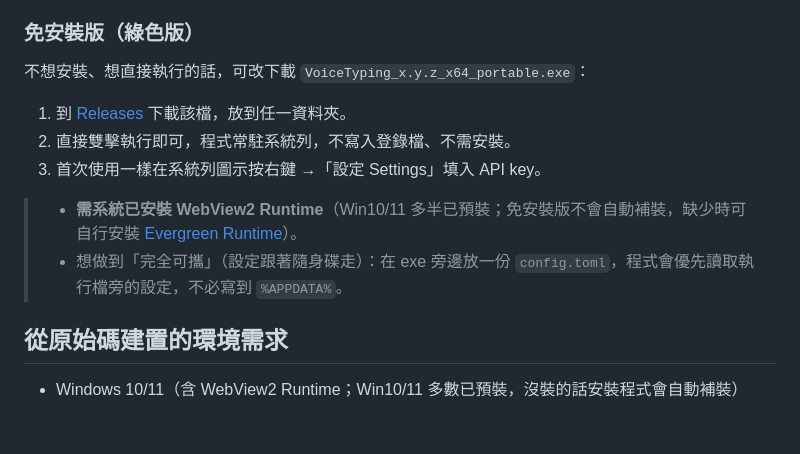
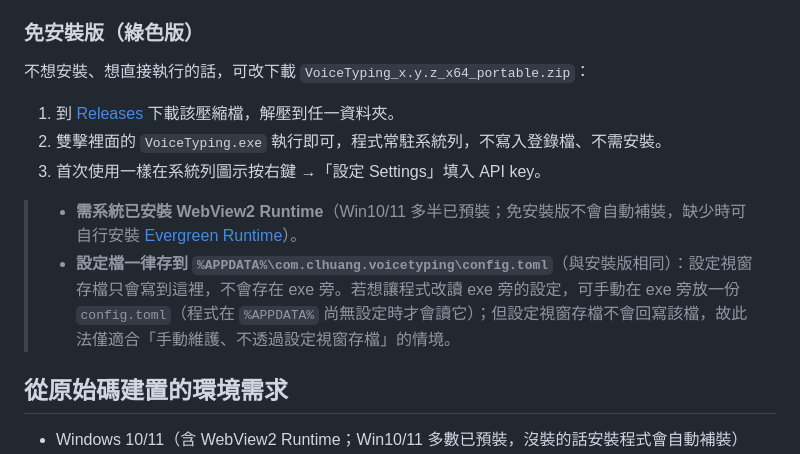
Before and after one commit to dr-chenglung/voice-to-text, a Markdown page: README.md, the part around the change. Rendered like a GitHub page; blank space fills up the shorter version.

Commit message:
docs: 免安裝版改為 .zip 並修正設定檔位置說明
- 綠色版下載改為 VoiceTyping_x.y.z_x64_portable.zip（解壓後執行 VoiceTyping.exe）
- 更正先前不準確的「設定可攜」說法：設定視窗存檔一律寫入
  %APPDATA%\com.clhuang.voicetyping\config.toml，不會存在 exe 旁；
  exe 旁的 config.toml 僅在 %APPDATA% 尚無設定時被「讀取」，存檔不回寫。

Co-Authored-By: Claude Opus 4.8 <noreply@anthropic.com>

```diff
--- a/README.md
+++ b/README.md
@@ -17,14 +17,14 @@
 
 ### 免安裝版（綠色版）
 
-不想安裝、想直接執行的話，可改下載 `VoiceTyping_x.y.z_x64_portable.exe`：
+不想安裝、想直接執行的話，可改下載 `VoiceTyping_x.y.z_x64_portable.zip`：
 
-1. 到 [Releases](https://github.com/dr-chenglung/voice-typing/releases/latest) 下載該檔，放到任一資料夾。
-2. 直接雙擊執行即可，程式常駐系統列，不寫入登錄檔、不需安裝。
+1. 到 [Releases](https://github.com/dr-chenglung/voice-typing/releases/latest) 下載該壓縮檔，解壓到任一資料夾。
+2. 雙擊裡面的 `VoiceTyping.exe` 執行即可，程式常駐系統列，不寫入登錄檔、不需安裝。
 3. 首次使用一樣在系統列圖示按右鍵 →「設定 Settings」填入 API key。
 
 > - **需系統已安裝 WebView2 Runtime**（Win10/11 多半已預裝；免安裝版不會自動補裝，缺少時可自行安裝 [Evergreen Runtime](https://developer.microsoft.com/microsoft-edge/webview2/)）。
-> - 想做到「完全可攜」（設定跟著隨身碟走）：在 exe 旁邊放一份 `config.toml`，程式會優先讀取執行檔旁的設定，不必寫到 `%APPDATA%`。
+> - **設定檔一律存到 `%APPDATA%\com.clhuang.voicetyping\config.toml`**（與安裝版相同）：設定視窗存檔只會寫到這裡，不會存在 exe 旁。若想讓程式改讀 exe 旁的設定，可手動在 exe 旁放一份 `config.toml`（程式在 `%APPDATA%` 尚無設定時才會讀它）；但設定視窗存檔不會回寫該檔，故此法僅適合「手動維護、不透過設定視窗存檔」的情境。
 
 ## 從原始碼建置的環境需求
 
```
